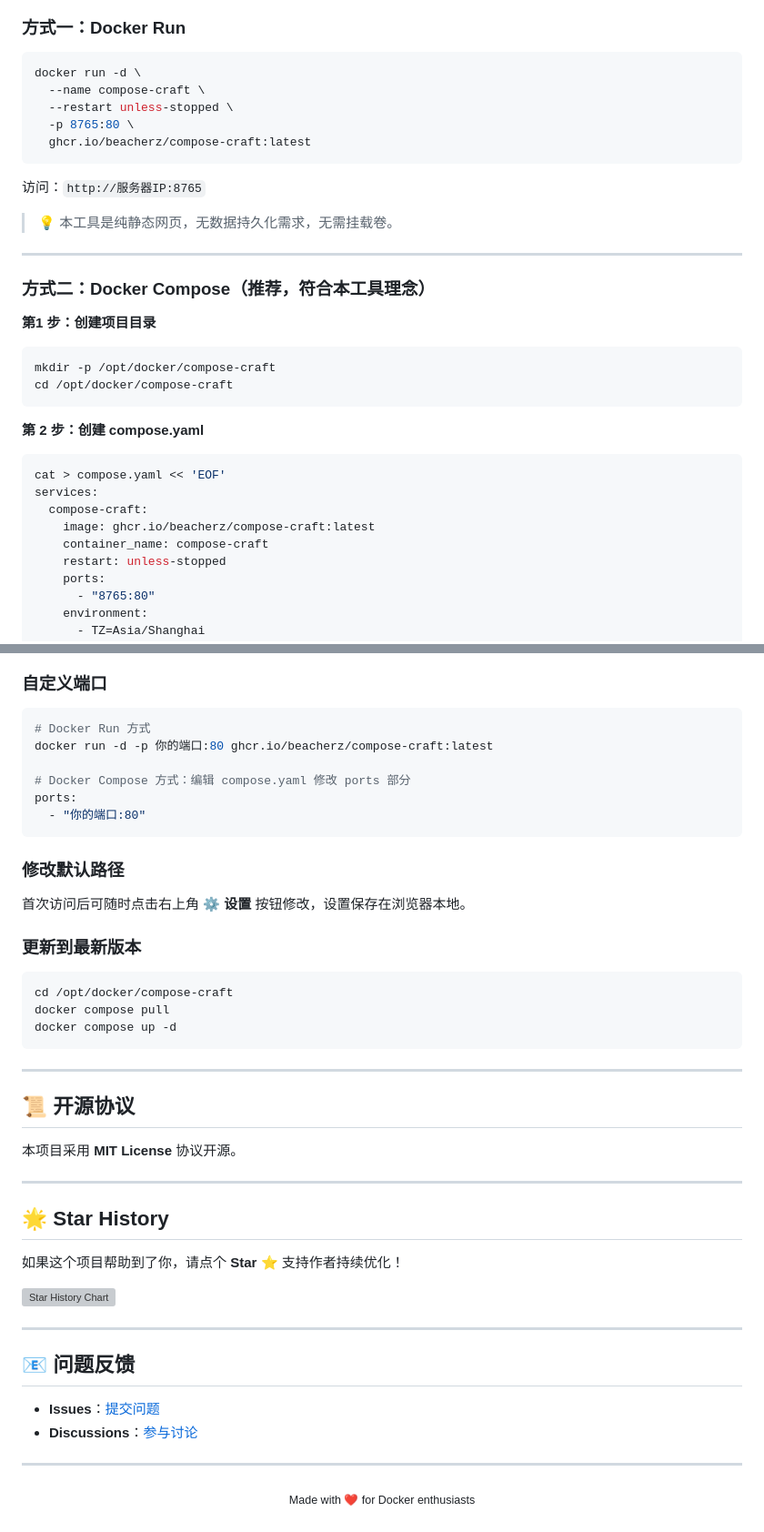
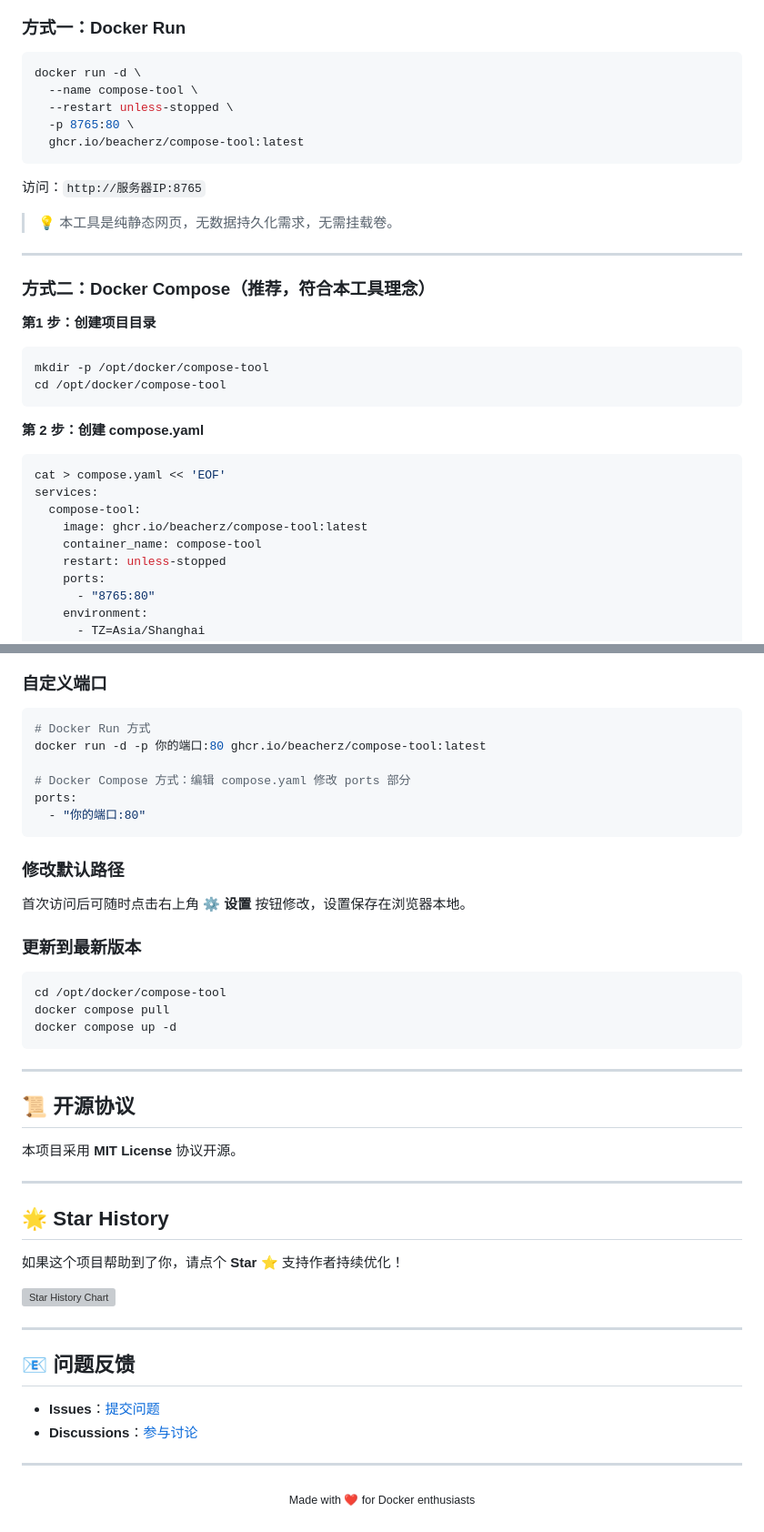
Before and after one commit to BeacherZ/compose-craft, a Markdown page: README.md, 2 parts joined by grey strips. Shown at 91% size. GitHub-like rendering; grey boxes are pictures that could not be loaded.

````diff
--- a/README.md
+++ b/README.md
@@ -71,10 +71,10 @@
 
 ```bash
 docker run -d \
-  --name compose-craft \
+  --name compose-tool \
   --restart unless-stopped \
   -p 8765:80 \
-  ghcr.io/beacherz/compose-craft:latest
+  ghcr.io/beacherz/compose-tool:latest
 ```
 
 访问：`http://服务器IP:8765`
@@ -88,8 +88,8 @@ docker run -d \
 **第1 步：创建项目目录**
 
 ```bash
-mkdir -p /opt/docker/compose-craft
-cd /opt/docker/compose-craft
+mkdir -p /opt/docker/compose-tool
+cd /opt/docker/compose-tool
 ```
 
 **第 2 步：创建 compose.yaml**
@@ -97,9 +97,9 @@ cd /opt/docker/compose-craft
 ```bash
 cat > compose.yaml << 'EOF'
 services:
-  compose-craft:
-    image: ghcr.io/beacherz/compose-craft:latest
-    container_name: compose-craft
+  compose-tool:
+    image: ghcr.io/beacherz/compose-tool:latest
+    container_name: compose-tool
     restart: unless-stopped
     ports:
       - "8765:80"
@@ -419,7 +419,7 @@ docker compose up -d
 
 ```bash
 # Docker Run 方式
-docker run -d -p 你的端口:80 ghcr.io/beacherz/compose-craft:latest
+docker run -d -p 你的端口:80 ghcr.io/beacherz/compose-tool:latest
 
 # Docker Compose 方式：编辑 compose.yaml 修改 ports 部分
 ports:
@@ -433,7 +433,7 @@ ports:
 ### 更新到最新版本
 
 ```bash
-cd /opt/docker/compose-craft
+cd /opt/docker/compose-tool
 docker compose pull
 docker compose up -d
 ```
````
Also changed, not shown: other parts of README.md (+6 -6 lines).
